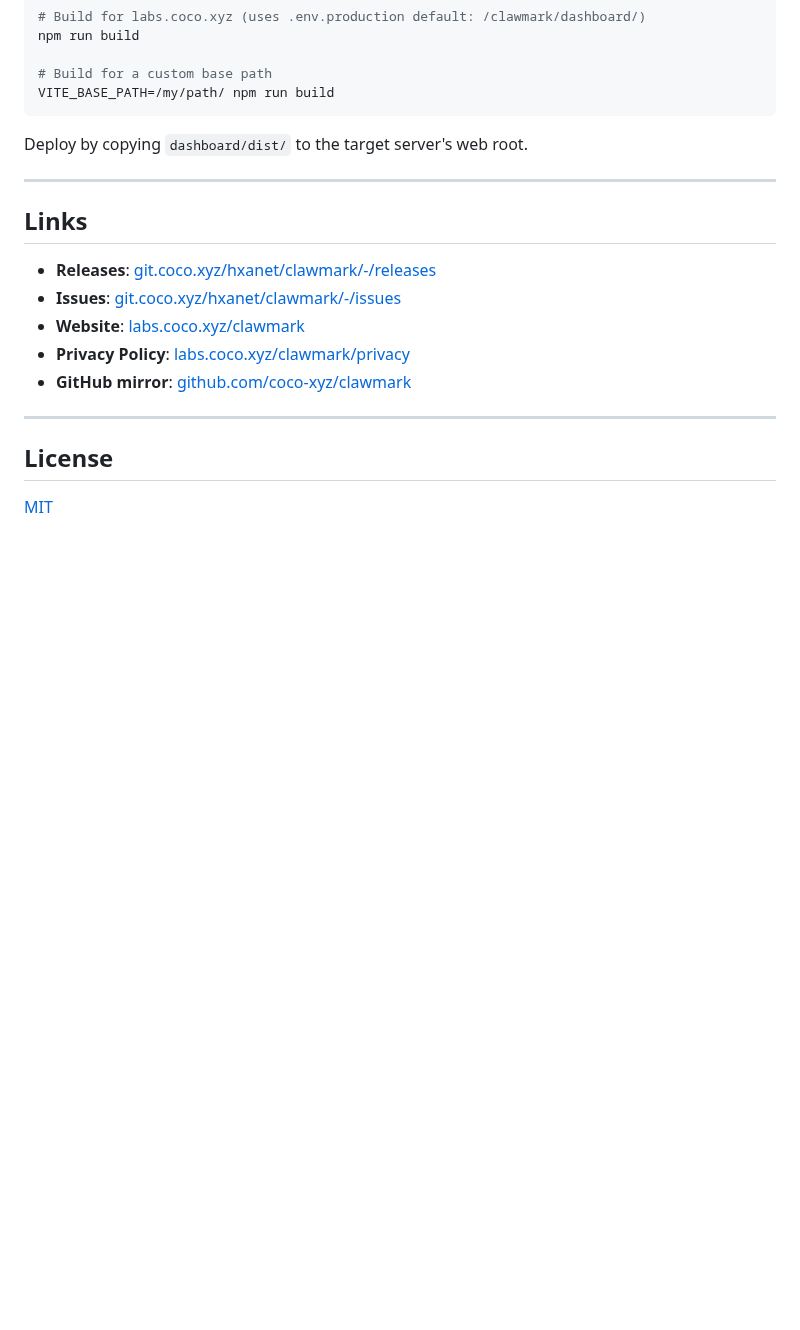
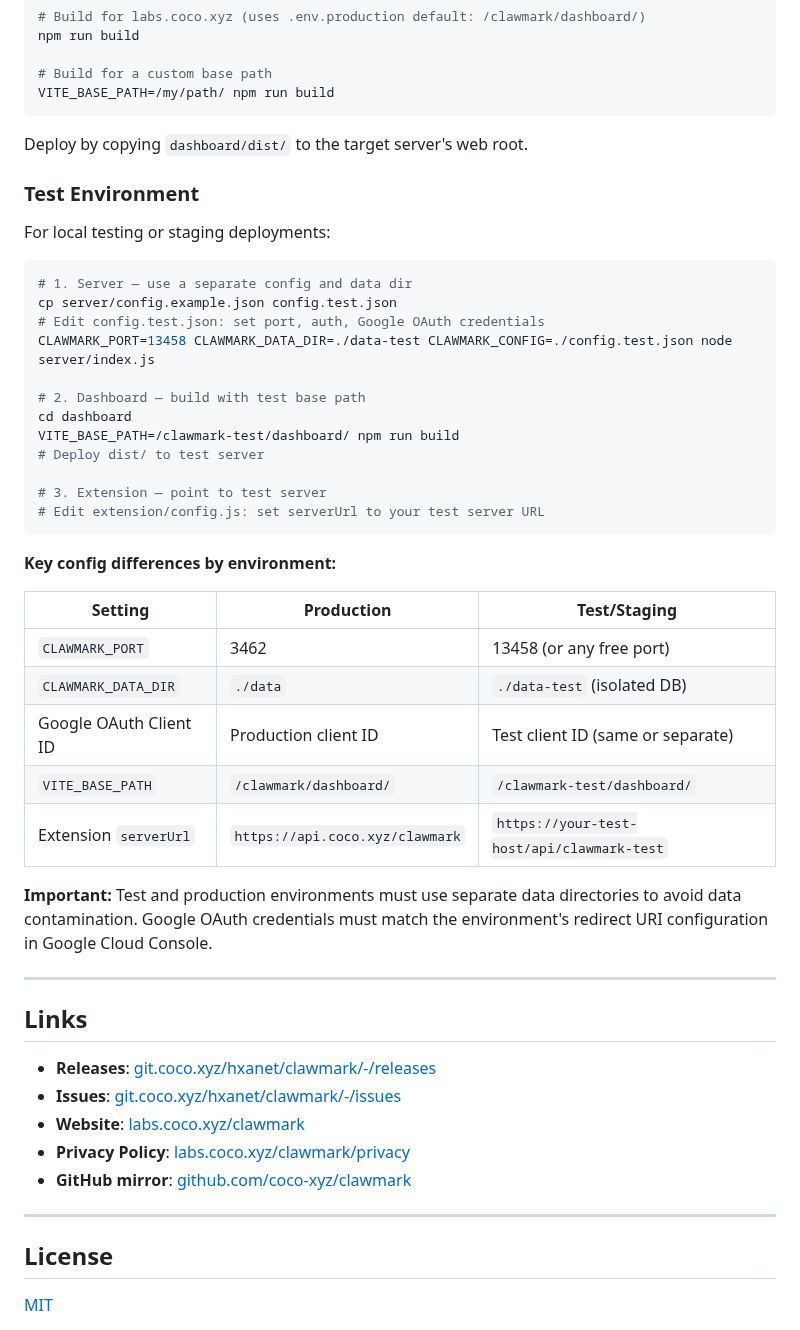
Before and after one commit to coco-xyz/clawmark, a Markdown page: README.md, the part around the change. Drawn GitHub-style; blank space fills up the shorter version.

Commit message:
docs: add test environment configuration guide
Supplements PR #241 with test/staging environment setup instructions,
including config differences table across environments.

Requested-by: kevinho
Co-Authored-By: Claude Opus 4.6 <noreply@anthropic.com>

````diff
--- a/README.md
+++ b/README.md
@@ -270,6 +270,37 @@ VITE_BASE_PATH=/my/path/ npm run build
 
 Deploy by copying `dashboard/dist/` to the target server's web root.
 
+### Test Environment
+
+For local testing or staging deployments:
+
+```bash
+# 1. Server — use a separate config and data dir
+cp server/config.example.json config.test.json
+# Edit config.test.json: set port, auth, Google OAuth credentials
+CLAWMARK_PORT=13458 CLAWMARK_DATA_DIR=./data-test CLAWMARK_CONFIG=./config.test.json node server/index.js
+
+# 2. Dashboard — build with test base path
+cd dashboard
+VITE_BASE_PATH=/clawmark-test/dashboard/ npm run build
+# Deploy dist/ to test server
+
+# 3. Extension — point to test server
+# Edit extension/config.js: set serverUrl to your test server URL
+```
+
+**Key config differences by environment:**
+
+| Setting | Production | Test/Staging |
+|---------|-----------|-------------|
+| `CLAWMARK_PORT` | 3462 | 13458 (or any free port) |
+| `CLAWMARK_DATA_DIR` | `./data` | `./data-test` (isolated DB) |
+| Google OAuth Client ID | Production client ID | Test client ID (same or separate) |
+| `VITE_BASE_PATH` | `/clawmark/dashboard/` | `/clawmark-test/dashboard/` |
+| Extension `serverUrl` | `https://api.coco.xyz/clawmark` | `https://your-test-host/api/clawmark-test` |
+
+**Important:** Test and production environments must use separate data directories to avoid data contamination. Google OAuth credentials must match the environment's redirect URI configuration in Google Cloud Console.
+
 ---
 
 ## Links
````
